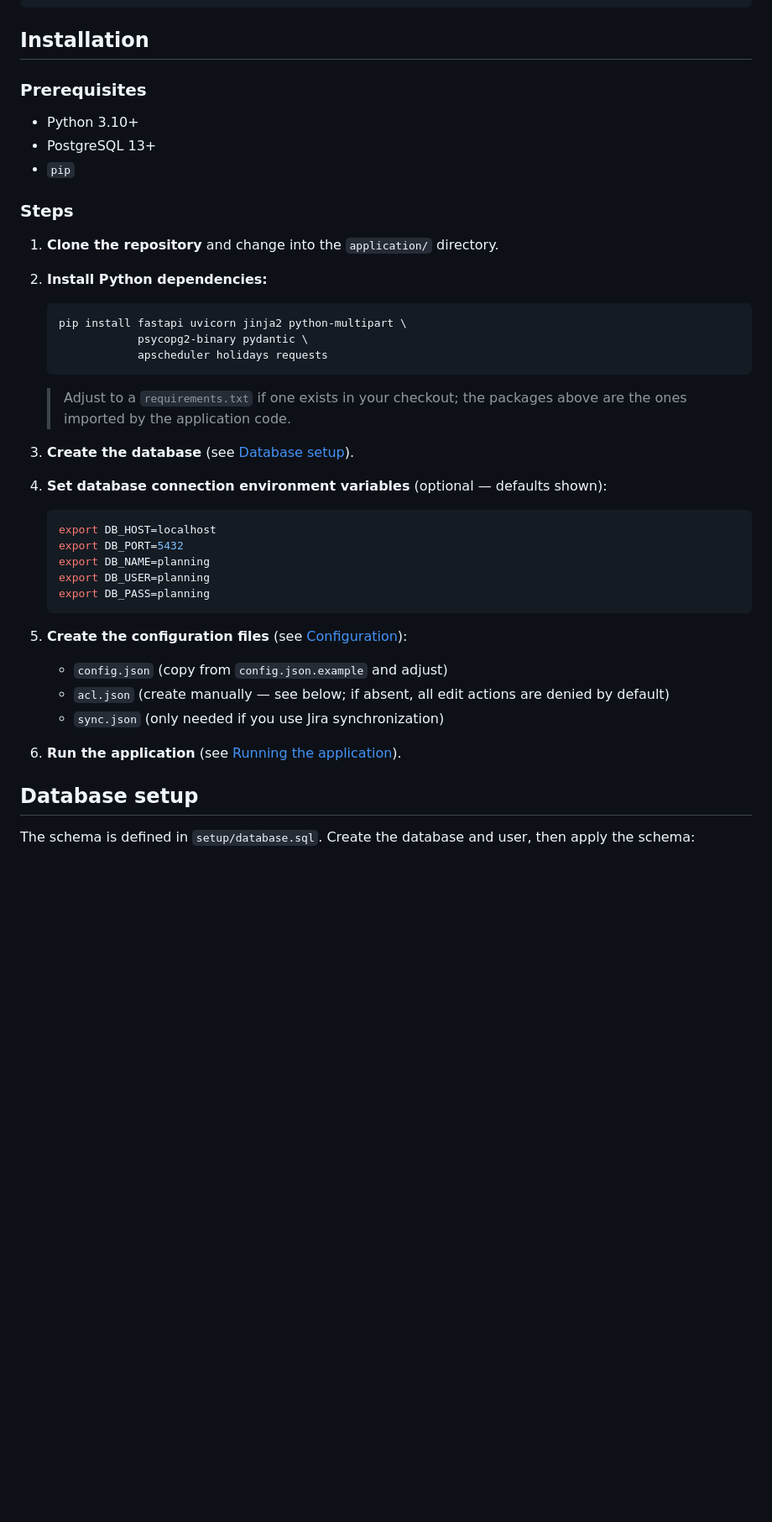
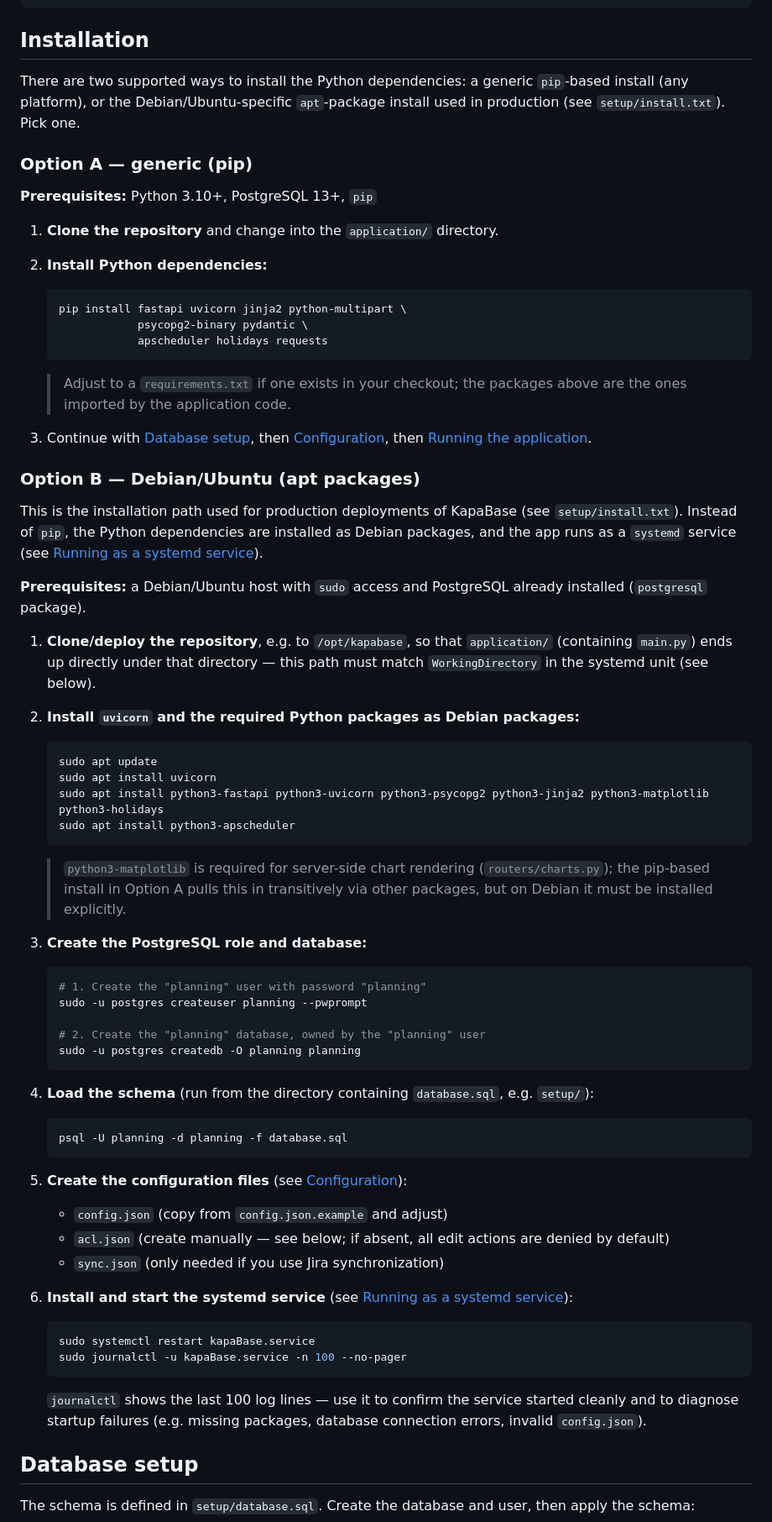
Before and after one commit to Hutmar/KapaBase, a Markdown page: README.md, the part around one of its changes. Shown at 84% size. GitHub-like rendering; blank space fills up the shorter version.

Commit message:
adjust readme

````diff
--- a/README.md
+++ b/README.md
@@ -68,13 +69,11 @@ setup/
 
 ## Installation
 
-### Prerequisites
+There are two supported ways to install the Python dependencies: a generic `pip`-based install (any platform), or the Debian/Ubuntu-specific `apt`-package install used in production (see `setup/install.txt`). Pick one.
 
-- Python 3.10+
-- PostgreSQL 13+
-- `pip`
+### Option A — generic (pip)
 
-### Steps
+**Prerequisites:** Python 3.10+, PostgreSQL 13+, `pip`
 
 1. **Clone the repository** and change into the `application/` directory.
 
@@ -88,16 +87,41 @@ setup/
 
    > Adjust to a `requirements.txt` if one exists in your checkout; the packages above are the ones imported by the application code.
 
-3. **Create the database** (see [Database setup](#database-setup)).
+3. Continue with [Database setup](#database-setup), then [Configuration](#configuration), then [Running the application](#running-the-application).
 
-4. **Set database connection environment variables** (optional — defaults shown):
+### Option B — Debian/Ubuntu (apt packages)
+
+This is the installation path used for production deployments of KapaBase (see `setup/install.txt`). Instead of `pip`, the Python dependencies are installed as Debian packages, and the app runs as a `systemd` service (see [Running as a systemd service](#running-as-a-systemd-service)).
+
+**Prerequisites:** a Debian/Ubuntu host with `sudo` access and PostgreSQL already installed (`postgresql` package).
+
+1. **Clone/deploy the repository**, e.g. to `/opt/kapabase`, so that `application/` (containing `main.py`) ends up directly under that directory — this path must match `WorkingDirectory` in the systemd unit (see below).
+
+2. **Install `uvicorn` and the required Python packages as Debian packages:**
 
    ```bash
-   export DB_HOST=localhost
-   export DB_PORT=5432
-   export DB_NAME=planning
-   export DB_USER=planning
-   export DB_PASS=planning
+   sudo apt update
+   sudo apt install uvicorn
+   sudo apt install python3-fastapi python3-uvicorn python3-psycopg2 python3-jinja2 python3-matplotlib python3-holidays
+   sudo apt install python3-apscheduler
+   ```
+
+   > `python3-matplotlib` is required for server-side chart rendering (`routers/charts.py`); the pip-based install in Option A pulls this in transitively via other packages, but on Debian it must be installed explicitly.
+
+3. **Create the PostgreSQL role and database:**
+
+   ```bash
+   # 1. Create the "planning" user with password "planning"
+   sudo -u postgres createuser planning --pwprompt
+
+   # 2. Create the "planning" database, owned by the "planning" user
+   sudo -u postgres createdb -O planning planning
+   ```
+
+4. **Load the schema** (run from the directory containing `database.sql`, e.g. `setup/`):
+
+   ```bash
+   psql -U planning -d planning -f database.sql
    ```
 
 5. **Create the configuration files** (see [Configuration](#configuration)):
@@ -105,7 +129,14 @@ setup/
    - `acl.json` (create manually — see below; if absent, all edit actions are denied by default)
    - `sync.json` (only needed if you use Jira synchronization)
 
-6. **Run the application** (see [Running the application](#running-the-application)).
+6. **Install and start the systemd service** (see [Running as a systemd service](#running-as-a-systemd-service)):
+
+   ```bash
+   sudo systemctl restart kapaBase.service
+   sudo journalctl -u kapaBase.service -n 100 --no-pager
+   ```
+
+   `journalctl` shows the last 100 log lines — use it to confirm the service started cleanly and to diagnose startup failures (e.g. missing packages, database connection errors, invalid `config.json`).
 
 ## Database setup
 
````
Also changed, not shown: other parts of README.md (+60 -0 lines).
